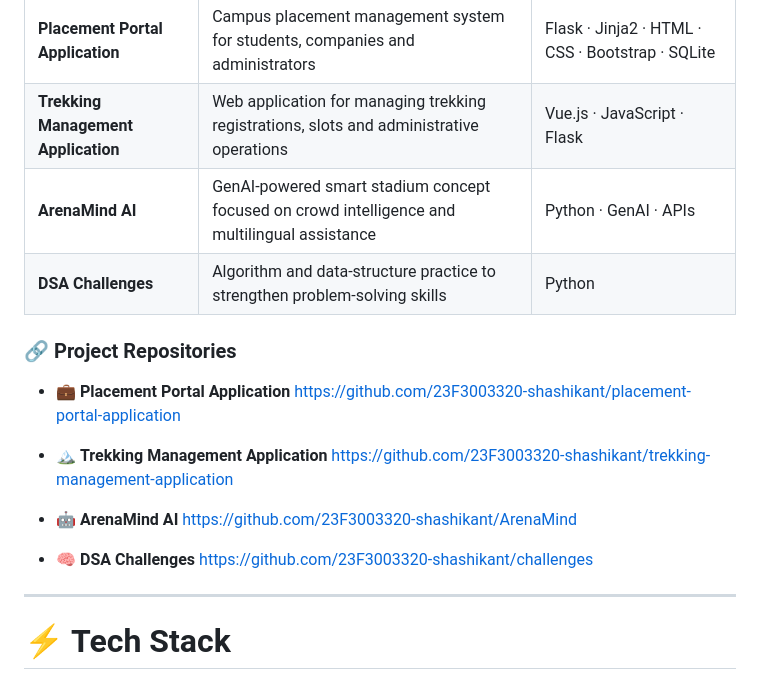
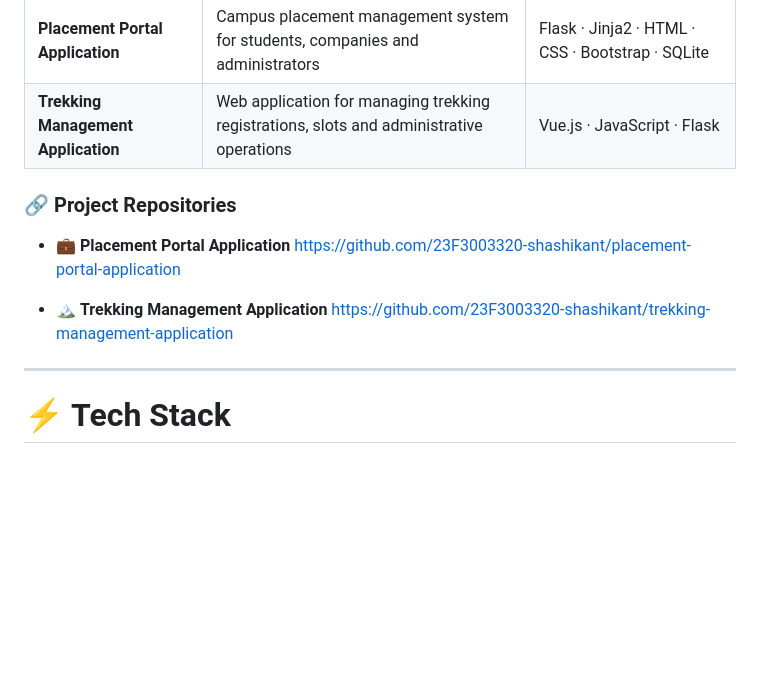
Before and after one commit to 23F3003320-shashikant/23F3003320-shashikant, a Markdown page: README.md, the part around one of its changes. Drawn GitHub-style; blank space fills up the shorter version.

Commit message:
Update README to remove specific project listings
Removed project entries for ArenaMind AI and DSA Challenges from the README.

```diff
--- a/README.md
+++ b/README.md
@@ -106,8 +107,6 @@ Problem Solving
 | :---------------------------------- | :----------------------------------------------------------------------------------------- | :----------------------------------------------- |
 | **Placement Portal Application**    | Campus placement management system for students, companies and administrators              | Flask · Jinja2 · HTML · CSS · Bootstrap · SQLite |
 | **Trekking Management Application** | Web application for managing trekking registrations, slots and administrative operations | Vue.js · JavaScript · Flask |
-| **ArenaMind AI** | GenAI-powered smart stadium concept focused on crowd intelligence and multilingual assistance | Python · GenAI · APIs |
-| **DSA Challenges** | Algorithm and data-structure practice to strengthen problem-solving skills | Python |
 </div>
 
 ### 🔗 Project Repositories
@@ -117,13 +116,6 @@ Problem Solving
 
 * 🏔️ **Trekking Management Application**
   https://github.com/23F3003320-shashikant/trekking-management-application
-
-* 🤖 **ArenaMind AI**
-  https://github.com/23F3003320-shashikant/ArenaMind
-
-* 🧠 **DSA Challenges**
-  https://github.com/23F3003320-shashikant/challenges
-
 ---
 
 # ⚡ Tech Stack
```
Also changed, not shown: other parts of README.md (+2 -1 lines).
